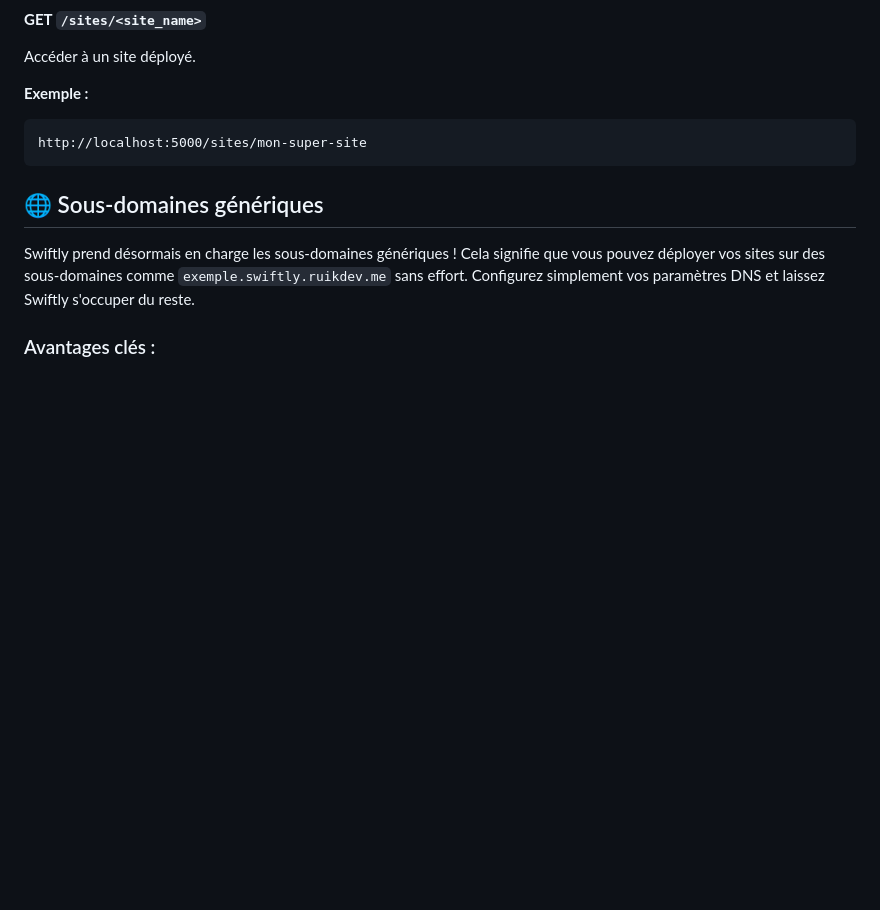
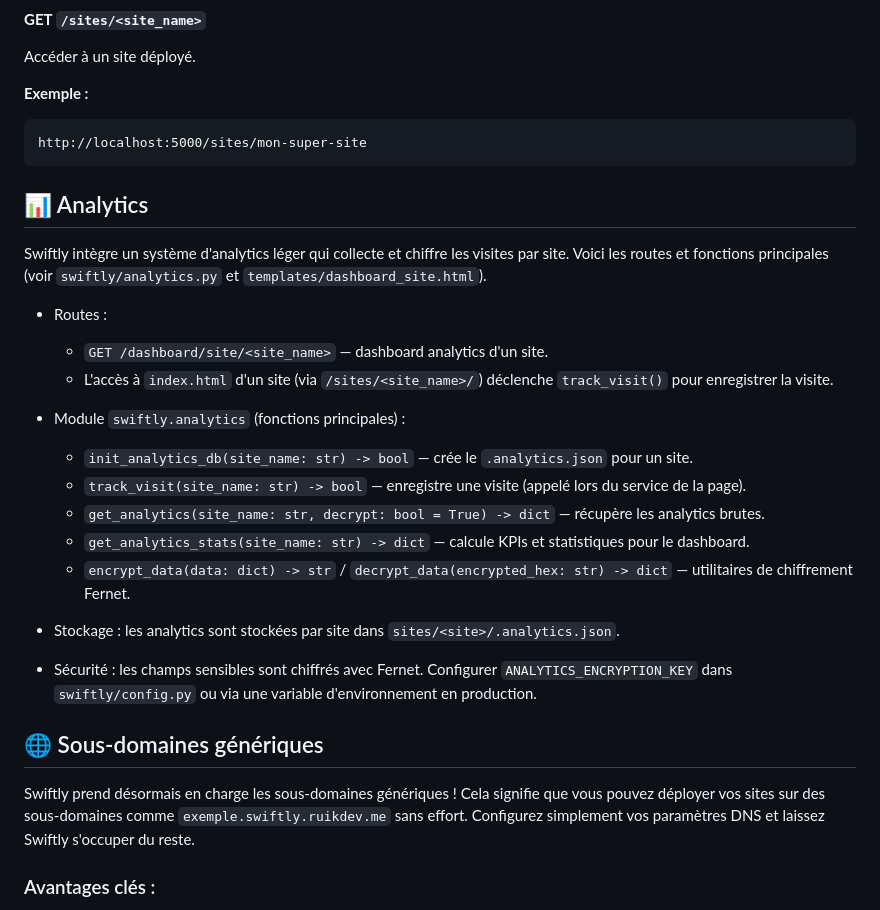
Before and after one commit to ruikdev/Swiftly, a Markdown page: README.fr.md, the part around the change. Rendered like a GitHub page; blank space fills up the shorter version.

Commit message:
Ajout de la documentation sur le système d'analytics, y compris les routes, fonctions principales et considérations de sécurité.

````diff
--- a/README.fr.md
+++ b/README.fr.md
@@ -202,6 +202,25 @@ Accéder à un site déployé.
 ```
 http://localhost:5000/sites/mon-super-site
 ```
+
+## 📊 Analytics
+
+Swiftly intègre un système d'analytics léger qui collecte et chiffre les visites par site. Voici les routes et fonctions principales (voir `swiftly/analytics.py` et `templates/dashboard_site.html`).
+
+- Routes :
+  - `GET /dashboard/site/<site_name>` — dashboard analytics d'un site.
+  - L'accès à `index.html` d'un site (via `/sites/<site_name>/`) déclenche `track_visit()` pour enregistrer la visite.
+
+- Module `swiftly.analytics` (fonctions principales) :
+  - `init_analytics_db(site_name: str) -> bool` — crée le `.analytics.json` pour un site.
+  - `track_visit(site_name: str) -> bool` — enregistre une visite (appelé lors du service de la page).
+  - `get_analytics(site_name: str, decrypt: bool = True) -> dict` — récupère les analytics brutes.
+  - `get_analytics_stats(site_name: str) -> dict` — calcule KPIs et statistiques pour le dashboard.
+  - `encrypt_data(data: dict) -> str` / `decrypt_data(encrypted_hex: str) -> dict` — utilitaires de chiffrement Fernet.
+
+- Stockage : les analytics sont stockées par site dans `sites/<site>/.analytics.json`.
+
+- Sécurité : les champs sensibles sont chiffrés avec Fernet. Configurer `ANALYTICS_ENCRYPTION_KEY` dans `swiftly/config.py` ou via une variable d'environnement en production.
 
 ## 🌐 Sous-domaines génériques
 
````
Also changed, not shown: ANALYTICS.md (deleted, +0 -224 lines), README.md (+19 -0 lines).
